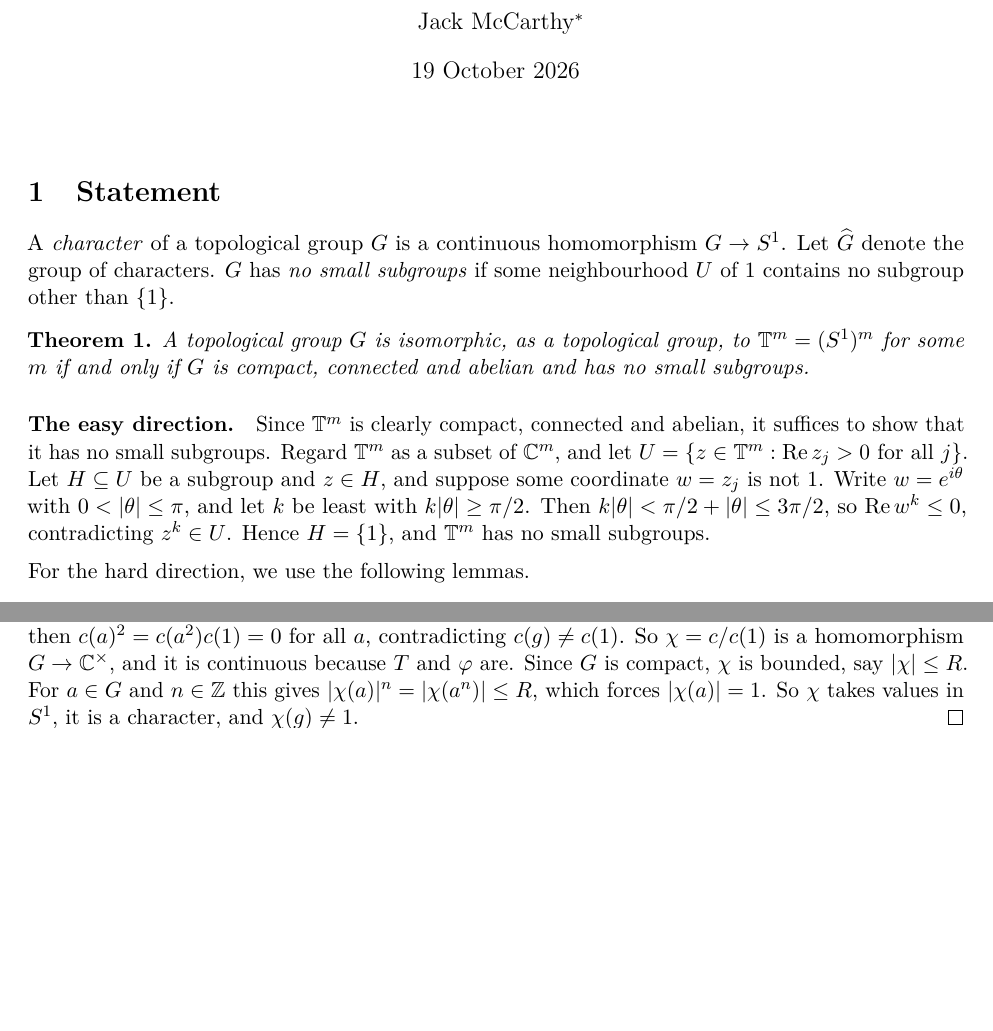
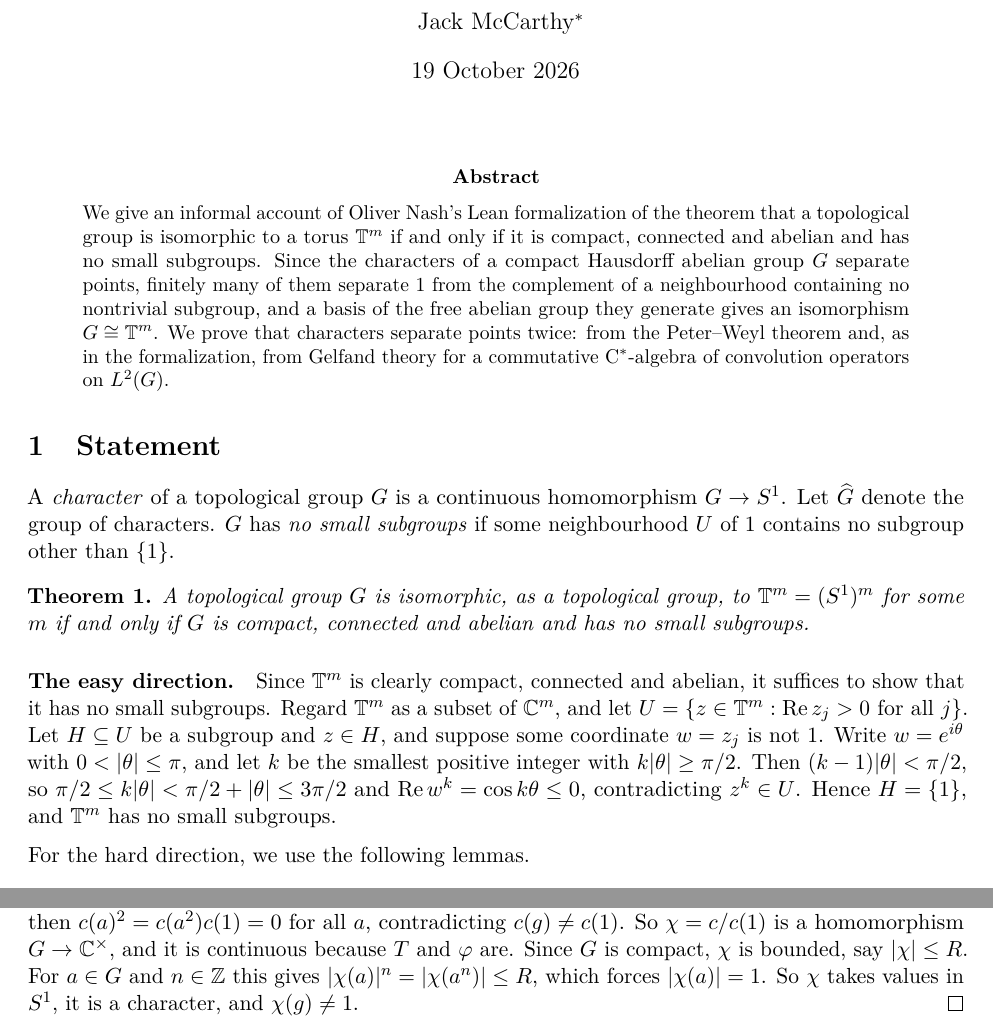
Before and after one commit to Deicyde/torus-informal-proof, a LaTeX paper (torus-informal-proof.tex): two parts of pages 1 and 3 of 5 before the commit and two parts of pages 1 and 4 of 6 after it, joined at a grey line, cut so that both start at the same text, the shorter picture padded with empty space. Compiled offline with pdfLaTeX.

Commit message:
Torus note: add an abstract; spell out the choice of k in the easy direction
Co-Authored-By: Claude Opus 5.5 <noreply@anthropic.com>

```diff
--- a/torus-informal-proof.tex
+++ b/torus-informal-proof.tex
@@ -29,6 +29,10 @@
 \begin{document}
 \maketitle
 
+\begin{abstract}
+\noindent We give an informal account of Oliver Nash's Lean formalization of the theorem that a topological group is isomorphic to a torus $\T^m$ if and only if it is compact, connected and abelian and has no small subgroups. Since the characters of a compact Hausdorff abelian group $G$ separate points, finitely many of them separate $1$ from the complement of a neighbourhood containing no nontrivial subgroup, and a basis of the free abelian group they generate gives an isomorphism $G \cong \T^m$. We prove that characters separate points twice: from the Peter--Weyl theorem and, as in the formalization, from Gelfand theory for a commutative C$^*$-algebra of convolution operators on $L^2(G)$.
+\end{abstract}
+
 \section{Statement}
 
 A \emph{character} of a topological group $G$ is a continuous homomorphism $G \to S^1$. Let $\Ghat$ denote the group of characters. $G$ has \emph{no small subgroups} if some neighbourhood $U$ of $1$ contains no subgroup other than $\{1\}$.
@@ -37,7 +41,7 @@ A \emph{character} of a topological group $G$ is a continuous homomorphism $G \t
 A topological group $G$ is isomorphic, as a topological group, to $\T^m = (S^1)^m$ for some $m$ if and only if $G$ is compact, connected and abelian and has no small subgroups.
 \end{theorem}
 
-\paragraph{The easy direction.} Since $\T^m$ is clearly compact, connected and abelian, it suffices to show that it has no small subgroups. Regard $\T^m$ as a subset of $\C^m$, and let $U = \{z \in \T^m : \operatorname{Re} z_j > 0 \text{ for all } j\}$. Let $H \subseteq U$ be a subgroup and $z \in H$, and suppose some coordinate $w = z_j$ is not $1$. Write $w = e^{i\theta}$ with $0 < |\theta| \le \pi$, and let $k$ be least with $k|\theta| \ge \pi/2$. Then $k|\theta| < \pi/2 + |\theta| \le 3\pi/2$, so $\operatorname{Re} w^k \le 0$, contradicting $z^k \in U$. Hence $H = \{1\}$, and $\T^m$ has no small subgroups.
+\paragraph{The easy direction.} Since $\T^m$ is clearly compact, connected and abelian, it suffices to show that it has no small subgroups. Regard $\T^m$ as a subset of $\C^m$, and let $U = \{z \in \T^m : \operatorname{Re} z_j > 0 \text{ for all } j\}$. Let $H \subseteq U$ be a subgroup and $z \in H$, and suppose some coordinate $w = z_j$ is not $1$. Write $w = e^{i\theta}$ with $0 < |\theta| \le \pi$, and let $k$ be the smallest positive integer with $k|\theta| \ge \pi/2$. Then $(k-1)|\theta| < \pi/2$, so $\pi/2 \le k|\theta| < \pi/2 + |\theta| \le 3\pi/2$ and $\operatorname{Re} w^k = \cos k\theta \le 0$, contradicting $z^k \in U$. Hence $H = \{1\}$, and $\T^m$ has no small subgroups.
 
 \medskip\noindent For the hard direction, we use the following lemmas.
 
```
Also changed, not shown: torus-informal-proof.pdf.
